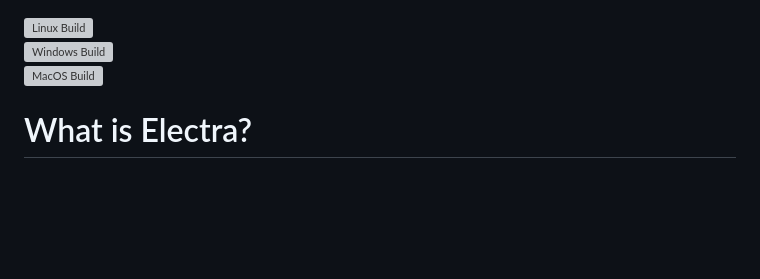
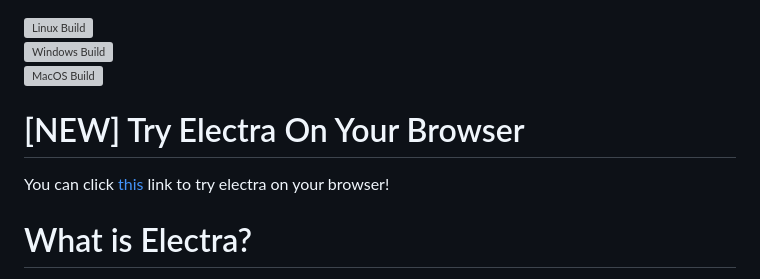
Before and after one commit to DolphyWind/Electra-Lang, a Markdown page: README.md, the part around the change. Rendered like a GitHub page; blank space fills up the shorter version; grey boxes are pictures that could not be loaded.

Commit message:
Update README.md to include a link to live electra

```diff
--- a/README.md
+++ b/README.md
@@ -1,6 +1,9 @@
 [![Linux Build](https://github.com/DolphyWind/Electra-Lang/actions/workflows/Linux.yml/badge.svg)](https://github.com/DolphyWind/Electra-Lang/actions/workflows/Linux.yml)
 [![Windows Build](https://github.com/DolphyWind/Electra-Lang/actions/workflows/Windows.yml/badge.svg)](https://github.com/DolphyWind/Electra-Lang/actions/workflows/Windows.yml)
 [![MacOS Build](https://github.com/DolphyWind/Electra-Lang/actions/workflows/Mac.yml/badge.svg)](https://github.com/DolphyWind/Electra-Lang/actions/workflows/Mac.yml)
+
+# \[NEW\] Try Electra On Your Browser
+You can click [this](https://electra.dolphywind.com) link to try electra on your browser!
 
 # What is Electra?
 
```
